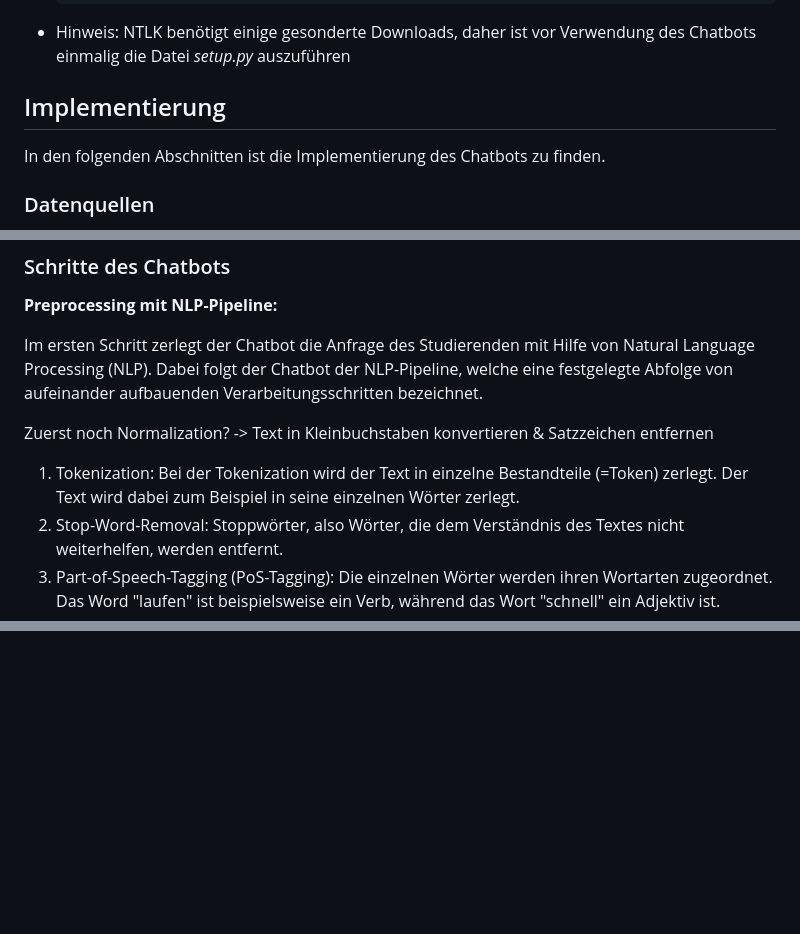
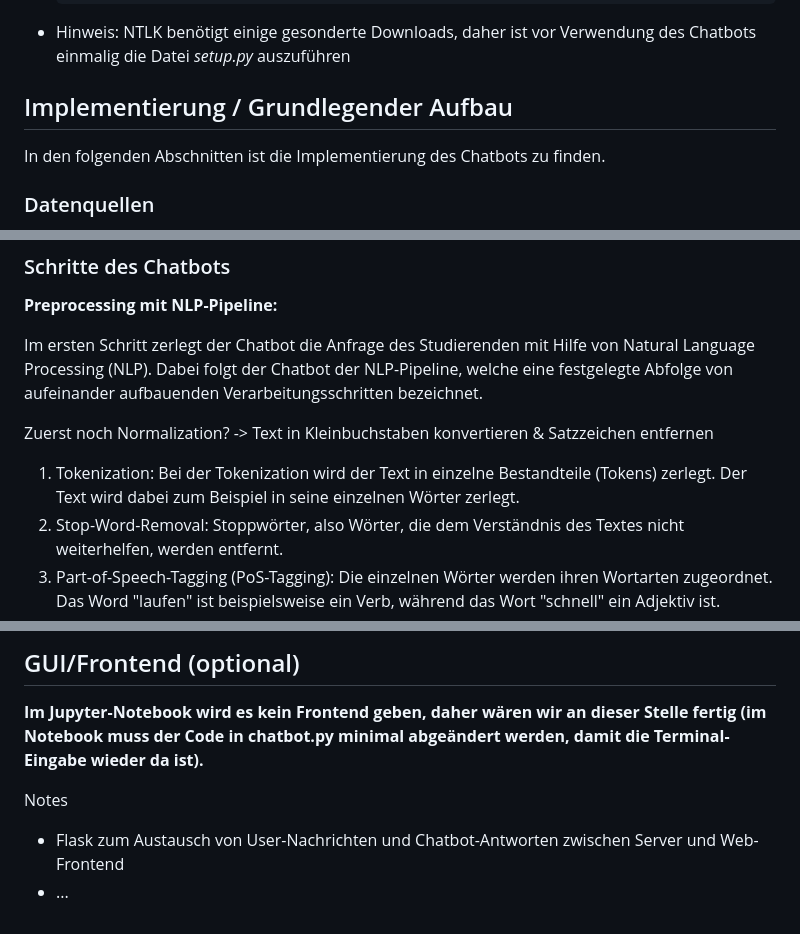
Before and after one commit to EmseHub/semesterprojekt-chatbot, a Markdown page: docs/documentation.md, 3 parts joined by grey strips. GitHub-like rendering; blank space fills up the shorter version.

````diff
--- a/docs/documentation.md
+++ b/docs/documentation.md
@@ -96,7 +96,7 @@ Im Folgenden sind die beiden Beispieldialoge aus der Aufgabenstellung aufgeliste
    ```
 - Hinweis: NTLK benötigt einige gesonderte Downloads, daher ist vor Verwendung des Chatbots einmalig die Datei *setup.py* auszuführen
 
-## Implementierung
+## Implementierung / Grundlegender Aufbau
 
 In den folgenden Abschnitten ist die Implementierung des Chatbots zu finden.
 
@@ -151,7 +151,7 @@ Im ersten Schritt zerlegt der Chatbot die Anfrage des Studierenden mit Hilfe von
 
 Zuerst noch Normalization? -> Text in Kleinbuchstaben konvertieren & Satzzeichen entfernen
 
-1. Tokenization: Bei der Tokenization wird der Text in einzelne Bestandteile (=Token) zerlegt. Der Text wird dabei zum Beispiel in seine einzelnen Wörter zerlegt.
+1. Tokenization: Bei der Tokenization wird der Text in einzelne Bestandteile (Tokens) zerlegt. Der Text wird dabei zum Beispiel in seine einzelnen Wörter zerlegt.
 2. Stop-Word-Removal: Stoppwörter, also Wörter, die dem Verständnis des Textes nicht weiterhelfen, werden entfernt.
 3. Part-of-Speech-Tagging (PoS-Tagging): Die einzelnen Wörter werden ihren Wortarten zugeordnet. Das Word "laufen" ist beispielsweise ein Verb, während das Wort "schnell" ein Adjektiv ist.
 4. Named Entity Recognition (NER): NER versucht, Eigennamen erkennen. Diese sogenannten "Named Entities" sind zum Beispiel Namen von Personen, Orten oder Firmen. NER-Methoden nutzen dazu bestehende Wörterbücher, welche eine Liste bereits bekannter Entitäten enthalten.
@@ -201,0 +250,7 @@ kommt der Code für die GUI hier rein und muss der auch erklärt werden?
+## GUI/Frontend (optional)
+
+**Im Jupyter-Notebook wird es kein Frontend geben, daher wären wir an dieser Stelle fertig (im Notebook muss der Code in chatbot.py minimal abgeändert werden, damit die Terminal-Eingabe wieder da ist).**
+
+Notes
+- Flask zum Austausch von User-Nachrichten und Chatbot-Antworten zwischen Server und Web-Frontend
+- ...
````
Also changed, not shown: other parts of docs/documentation.md (+56 -8 lines).
